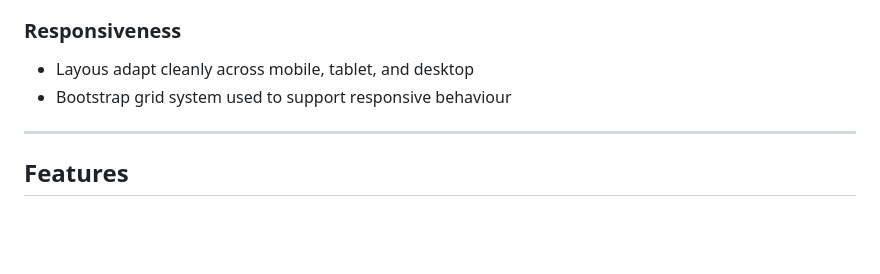
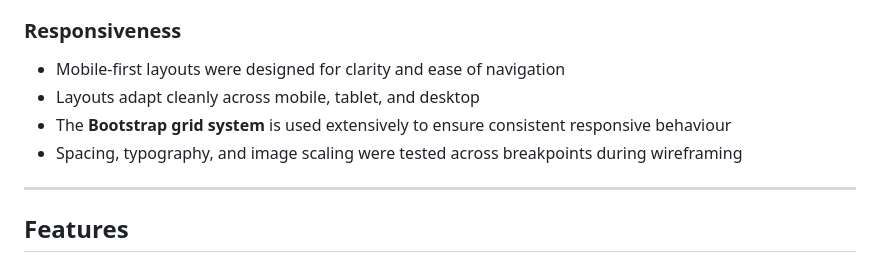
Before and after one commit to creatvie-introvert/btr-directory-mvp, a Markdown page: README.md, the part around the change printed below. Drawn GitHub-style; blank space fills up the shorter version.

```diff
--- a/README.md
+++ b/README.md
@@ -246,8 +268,10 @@ The design system establishes visual consistency, accessibility, and scalability
 
 ### Responsiveness
 
-- Layous adapt cleanly across mobile, tablet, and desktop
-- Bootstrap grid system used to support responsive behaviour
+- Mobile-first layouts were designed for clarity and ease of navigation
+- Layouts adapt cleanly across mobile, tablet, and desktop
+- The **Bootstrap grid system** is used extensively to ensure consistent responsive behaviour
+- Spacing, typography, and image scaling were tested across breakpoints during wireframing
 
 ---
 
```
Also changed, not shown: other parts of README.md (+32 -10 lines), docs/images/colours-with-names.png (added).
